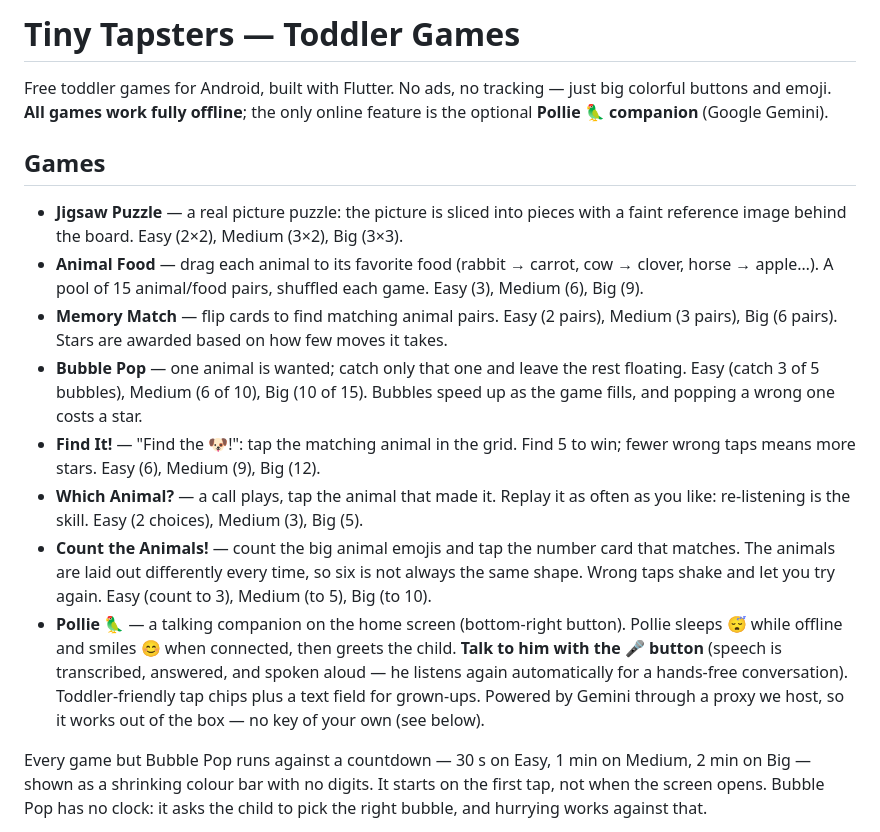
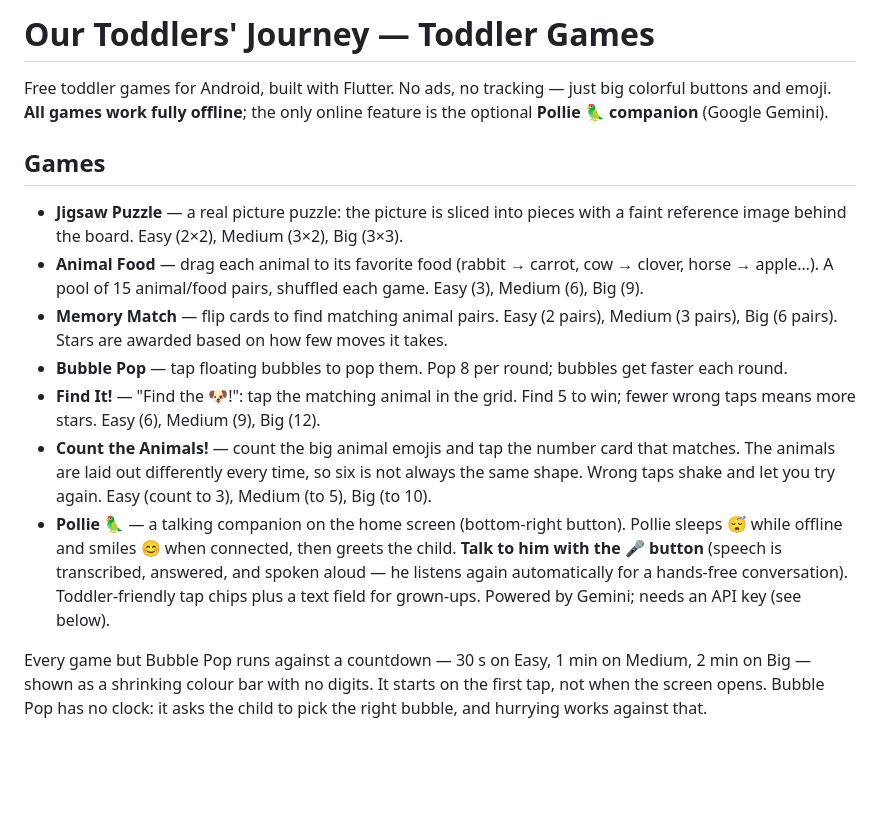
Before and after one commit to agustiarfalahi94/tiny-tapsters, a Markdown page: README.md, the part around one of its changes. Drawn GitHub-style; blank space fills up the shorter version.

```diff
--- a/README.md
+++ b/README.md
@@ -1,4 +1,4 @@
-# Tiny Tapsters — Toddler Games
+# Our Toddlers' Journey — Toddler Games
 
 Free toddler games for Android, built with Flutter. No ads, no tracking —
 just big colorful buttons and emoji. **All games work fully offline**; the
@@ -15,14 +15,10 @@ only online feature is the optional **Pollie 🦜 companion** (Google Gemini).
 - **Memory Match** — flip cards to find matching animal pairs. Easy (2 pairs),
   Medium (3 pairs), Big (6 pairs). Stars are awarded based on how few moves it
   takes.
-- **Bubble Pop** — one animal is wanted; catch only that one and leave the
-  rest floating. Easy (catch 3 of 5 bubbles), Medium (6 of 10), Big (10 of 15).
-  Bubbles speed up as the game fills, and popping a wrong one costs a star.
+- **Bubble Pop** — tap floating bubbles to pop them. Pop 8 per round; bubbles
+  get faster each round.
 - **Find It!** — "Find the 🐶!": tap the matching animal in the grid. Find 5 to
   win; fewer wrong taps means more stars. Easy (6), Medium (9), Big (12).
-- **Which Animal?** — a call plays, tap the animal that made it. Replay it as
-  often as you like: re-listening is the skill. Easy (2 choices), Medium (3),
-  Big (5).
 - **Count the Animals!** — count the big animal emojis and tap the number card
   that matches. The animals are laid out differently every time, so six is not
   always the same shape. Wrong taps shake and let you try again. Easy (count
@@ -32,8 +28,7 @@ only online feature is the optional **Pollie 🦜 companion** (Google Gemini).
   greets the child. **Talk to him with the 🎤 button** (speech is
   transcribed, answered, and spoken aloud — he listens again automatically
   for a hands-free conversation). Toddler-friendly tap chips plus a text
-  field for grown-ups. Powered by Gemini through a proxy we host, so it
-  works out of the box — no key of your own (see below).
+  field for grown-ups. Powered by Gemini; needs an API key (see below).
 
 Every game but Bubble Pop runs against a countdown — 30 s on Easy, 1 min on
 Medium, 2 min on Big — shown as a shrinking colour bar with no digits. It
```
Also changed, not shown: other parts of README.md (+17 -32 lines), AGENTS.md (+3 -2 lines), CHANGELOG.md (+2 -1 lines).
